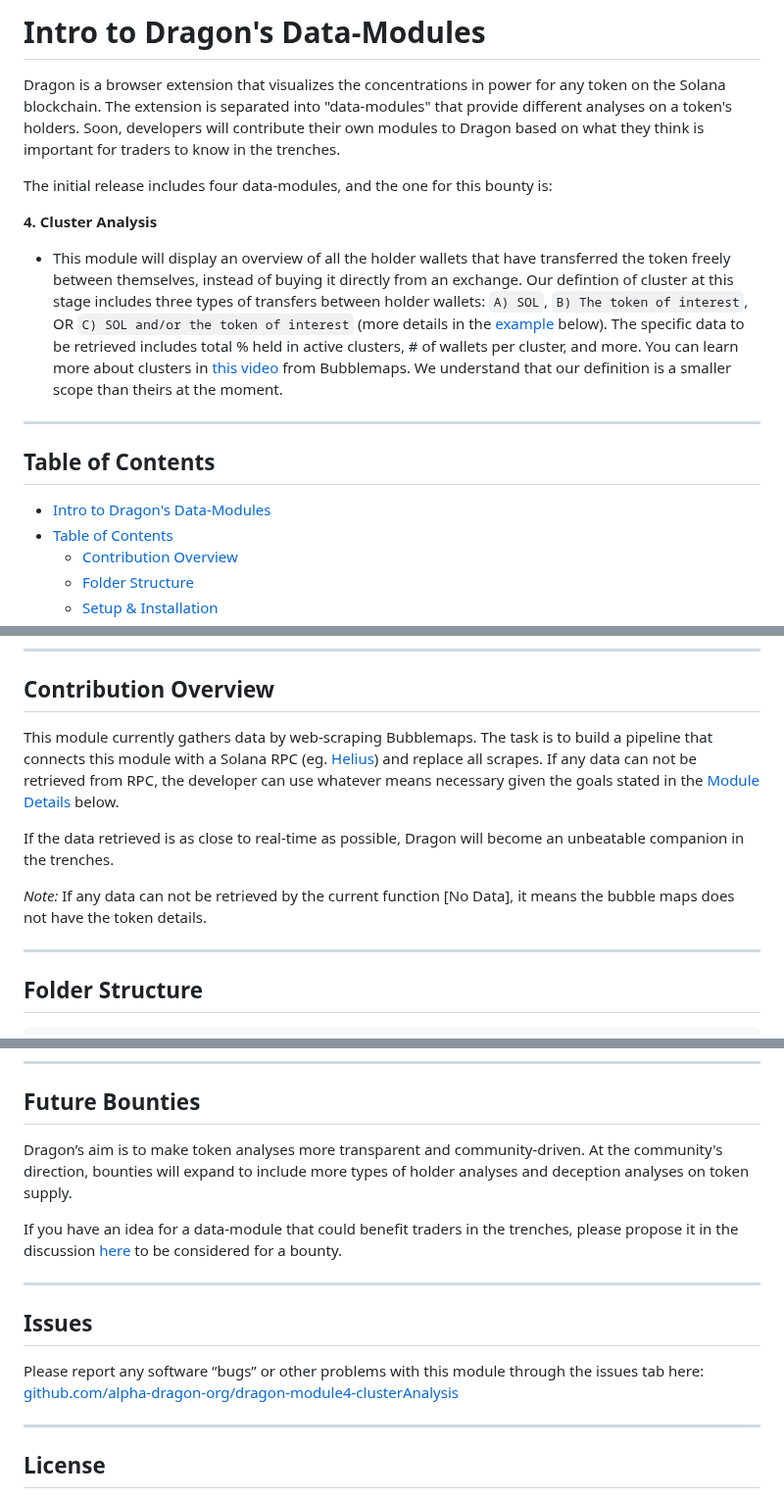
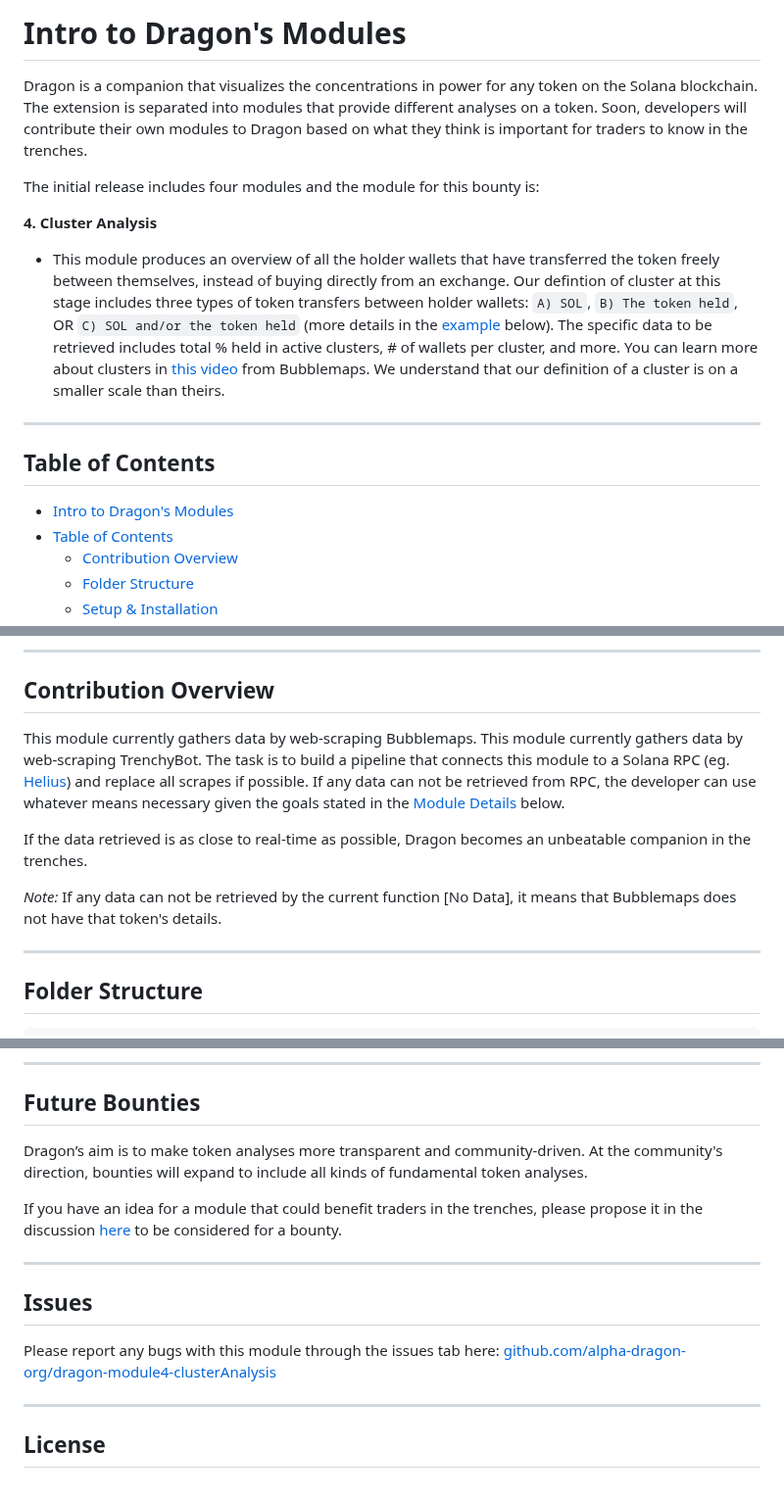
Before and after one commit to alpha-dragon-org/dragon-module4-clusterAnalysis, a Markdown page: README.md, 3 parts joined by grey strips. Shown at 98% size. Drawn GitHub-style.

```diff
--- a/README.md
+++ b/README.md
@@ -1,17 +1,17 @@
-# Intro to Dragon's Data-Modules
+# Intro to Dragon's Modules
 
-Dragon is a browser extension that visualizes the concentrations in power for any token on the Solana blockchain. The extension is separated into "data-modules" that provide different analyses on a token's holders. Soon, developers will contribute their own modules to Dragon based on what they think is important for traders to know in the trenches.
+Dragon is a companion that visualizes the concentrations in power for any token on the Solana blockchain. The extension is separated into modules that provide different analyses on a token. Soon, developers will contribute their own modules to Dragon based on what they think is important for traders to know in the trenches.
 
-The initial release includes four data-modules, and the one for this bounty is:
+The initial release includes four modules and the module for this bounty is:
 
 **4. Cluster Analysis**
-- This module will display an overview of all the holder wallets that have transferred the token freely between themselves, instead of buying it directly from an exchange. Our defintion of cluster at this stage includes three types of transfers between holder wallets: `A) SOL`, `B) The token of interest`, OR `C) SOL and/or the token of interest` (more details in the [example](#module-details) below). The specific data to be retrieved includes total % held in active clusters, # of wallets per cluster, and more. You can learn more about clusters in [this video](https://youtu.be/WGLXQgMNTAg?si=KG_t_7k7GCNvqfQ_) from Bubblemaps. We understand that our definition is a smaller scope than theirs at the moment.
+- This module produces an overview of all the holder wallets that have transferred the token freely between themselves, instead of buying directly from an exchange. Our defintion of cluster at this stage includes three types of token transfers between holder wallets: `A) SOL`, `B) The token held`, OR `C) SOL and/or the token held` (more details in the [example](#module-details) below). The specific data to be retrieved includes total % held in active clusters, # of wallets per cluster, and more. You can learn more about clusters in [this video](https://youtu.be/WGLXQgMNTAg?si=KG_t_7k7GCNvqfQ_) from Bubblemaps. We understand that our definition of a cluster is on a smaller scale than theirs.
 
 ---
 
 ## Table of Contents
 
-- [Intro to Dragon's Data-Modules](#intro-to-dragons-data-modules)
+- [Intro to Dragon's Modules](#intro-to-dragons-modules)
 - [Table of Contents](#table-of-contents)
   - [Contribution Overview](#contribution-overview)
   - [Folder Structure](#folder-structure)
@@ -28,11 +28,11 @@ The initial release includes four data-modules, and the one for this bounty is:
 
 ## Contribution Overview
 
-This module currently gathers data by web-scraping Bubblemaps. The task is to build a pipeline that connects this module with a Solana RPC (eg. [Helius](https://www.helius.dev)) and replace all scrapes. If any data can not be retrieved from RPC, the developer can use whatever means necessary given the goals stated in the [Module Details](#module-details) below.
+This module currently gathers data by web-scraping Bubblemaps. This module currently gathers data by web-scraping TrenchyBot. The task is to build a pipeline that connects this module to a Solana RPC (eg. [Helius](https://www.helius.dev)) and replace all scrapes if possible. If any data can not be retrieved from RPC, the developer can use whatever means necessary given the goals stated in the [Module Details](#module-details) below.
 
-If the data retrieved is as close to real-time as possible, Dragon will become an unbeatable companion in the trenches.
+If the data retrieved is as close to real-time as possible, Dragon becomes an unbeatable companion in the trenches.
 
-*Note:* If any data can not be retrieved by the current function [No Data], it means the bubble maps does not have the token details.
+*Note:* If any data can not be retrieved by the current function [No Data], it means that Bubblemaps does not have that token's details.
 
 ---
 
@@ -249,14 +249,14 @@ If there is more than one developer to satisfy the above criteria, the first pul
 
 ## Future Bounties
 
-Dragon’s aim is to make token analyses more transparent and community-driven. At the community's direction, bounties will expand to include more types of holder analyses and deception analyses on token supply.
+Dragon’s aim is to make token analyses more transparent and community-driven. At the community's direction, bounties will expand to include all kinds of fundamental token analyses.
 
-If you have an idea for a data-module that could benefit traders in the trenches, please propose it in the discussion [here](https://github.com/orgs/alpha-dragon-org/discussions) to be considered for a bounty.
+If you have an idea for a module that could benefit traders in the trenches, please propose it in the discussion [here](https://github.com/orgs/alpha-dragon-org/discussions) to be considered for a bounty.
 
 ---
 ## Issues
 
-Please report any software “bugs” or other problems with this module through the issues tab here: [github.com/alpha-dragon-org/dragon-module4-clusterAnalysis](https://github.com/alpha-dragon-org/dragon-module4-clusterAnalysis)
+Please report any bugs with this module through the issues tab here: [github.com/alpha-dragon-org/dragon-module4-clusterAnalysis](https://github.com/alpha-dragon-org/dragon-module4-clusterAnalysis)
 
 ---
 ## License
```
Also changed, not shown: other parts of README.md (+1 -1 lines).
